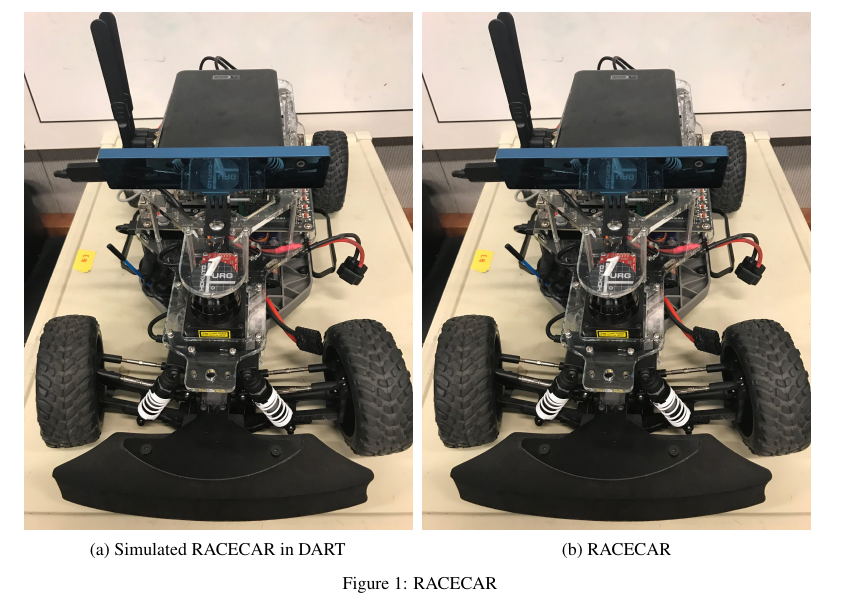
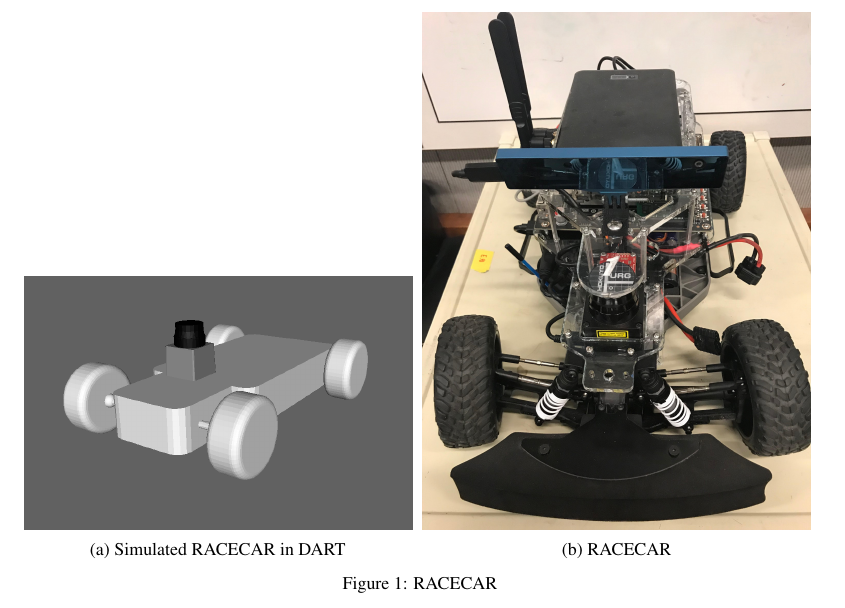
Before and after one commit to gilwoolee/intuitive_physics, a LaTeX document (milestone/intuitive_physics.tex): part of page 3 of 4, cut so that both start at the same text. Compiled offline with pdfLaTeX.

Commit message:
Add simulated RACECAR figure

```diff
--- a/milestone/intuitive_physics.tex
+++ b/milestone/intuitive_physics.tex
@@ -111,7 +111,7 @@ We have proposed the following milestones in our proposal:
 We are working on both simulation~(\figref{subfig:simcar}) and real-robot~(\figref{subfig:racecar}) platform for the RACECAR.
 \begin{figure*}
  \begin{subfigure}[b]{0.49\textwidth}
-   \includegraphics[width=1\linewidth]{figs/racecar.jpg}
+   \includegraphics[width=1\linewidth]{figs/racecar_sim.png}
    \caption{Simulated RACECAR in DART}
    \label{subfig:simcar}
  \end{subfigure}
```
Also changed, not shown: milestone/figs/racecar_sim.png (added), milestone/intuitive_physics.pdf.
